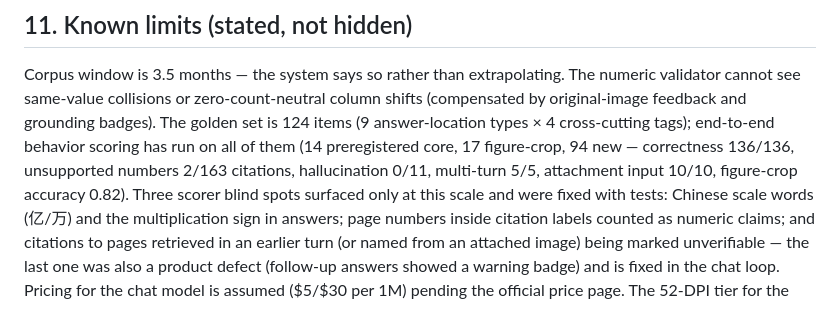
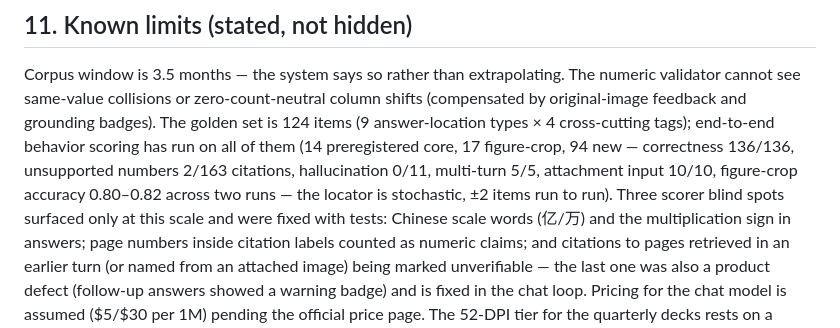
Before and after one commit to Nicole-Tu97/broker-research-chatbot, a Markdown page: DESIGN.md, the part around the change. Rendered like a GitHub page.

Commit message:
DESIGN: figure-crop accuracy reported as a range across two runs

```diff
--- a/DESIGN.md
+++ b/DESIGN.md
@@ -206,7 +206,7 @@ shifts (compensated by original-image feedback and grounding badges). The golden
 is 124 items (9 answer-location types × 4 cross-cutting tags); end-to-end behavior
 scoring has run on all of them (14 preregistered core, 17 figure-crop, 94 new —
 correctness 136/136, unsupported numbers 2/163 citations, hallucination 0/11, multi-turn 5/5,
-attachment input 10/10, figure-crop accuracy 0.82). Three scorer blind spots surfaced
+attachment input 10/10, figure-crop accuracy 0.80–0.82 across two runs — the locator is stochastic, ±2 items run to run). Three scorer blind spots surfaced
 only at this scale and were fixed with tests: Chinese scale words (亿/万) and the
 multiplication sign in answers; page numbers inside citation labels counted as numeric
 claims; and citations to pages retrieved in an earlier turn (or named from an attached
```
